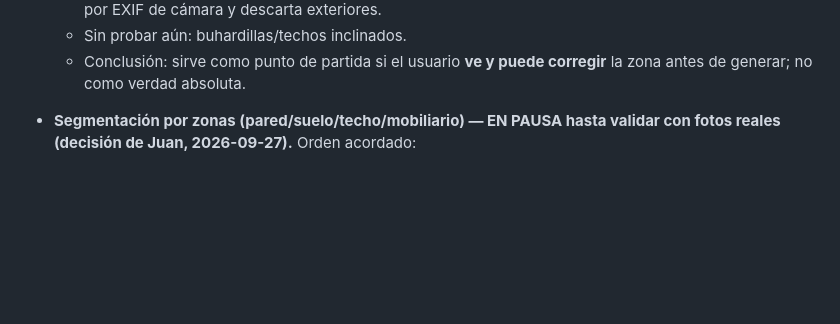
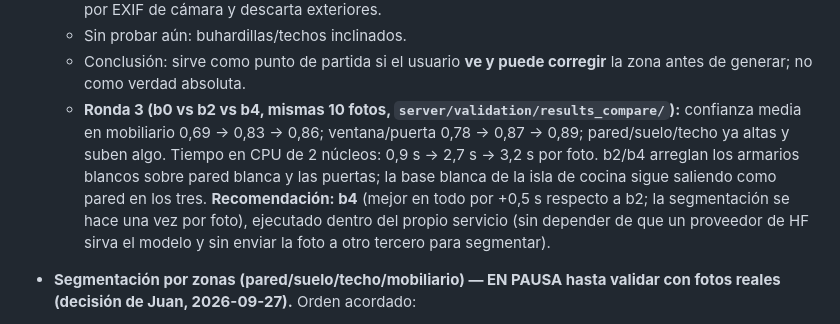
Before and after one commit to JuanCopado/homeai-claude, a Markdown page: CURRENT_STATE.md, the part around the change. Drawn GitHub-style; blank space fills up the shorter version.

Commit message:
CURRENT_STATE: resultados de la ronda 3 (b0/b2/b4) y recomendación
Co-Authored-By: Claude Opus 5.5 <noreply@anthropic.com>
Claude-Session: https://claude.ai/code/session_01QJPYQXguupDcnsYb6ydPPK

```diff
--- a/CURRENT_STATE.md
+++ b/CURRENT_STATE.md
@@ -76,6 +76,16 @@
   - Sin probar aún: buhardillas/techos inclinados.
   - Conclusión: sirve como punto de partida si el usuario **ve y puede
     corregir** la zona antes de generar; no como verdad absoluta.
+  - **Ronda 3 (b0 vs b2 vs b4, mismas 10 fotos,
+    `server/validation/results_compare/`):** confianza media en mobiliario
+    0,69 → 0,83 → 0,86; ventana/puerta 0,78 → 0,87 → 0,89; pared/suelo/techo
+    ya altas y suben algo. Tiempo en CPU de 2 núcleos: 0,9 s → 2,7 s → 3,2 s
+    por foto. b2/b4 arreglan los armarios blancos sobre pared blanca y las
+    puertas; la base blanca de la isla de cocina sigue saliendo como pared en
+    los tres. **Recomendación: b4** (mejor en todo por +0,5 s respecto a b2;
+    la segmentación se hace una vez por foto), ejecutado dentro del propio
+    servicio (sin depender de que un proveedor de HF sirva el modelo y sin
+    enviar la foto a otro tercero para segmentar).
 - **Segmentación por zonas (pared/suelo/techo/mobiliario) — EN PAUSA hasta
   validar con fotos reales (decisión de Juan, 2026-09-27).** Orden acordado:
   1) validar la segmentación con 5–10 fotos reales, 2) solo entonces servidor
```
